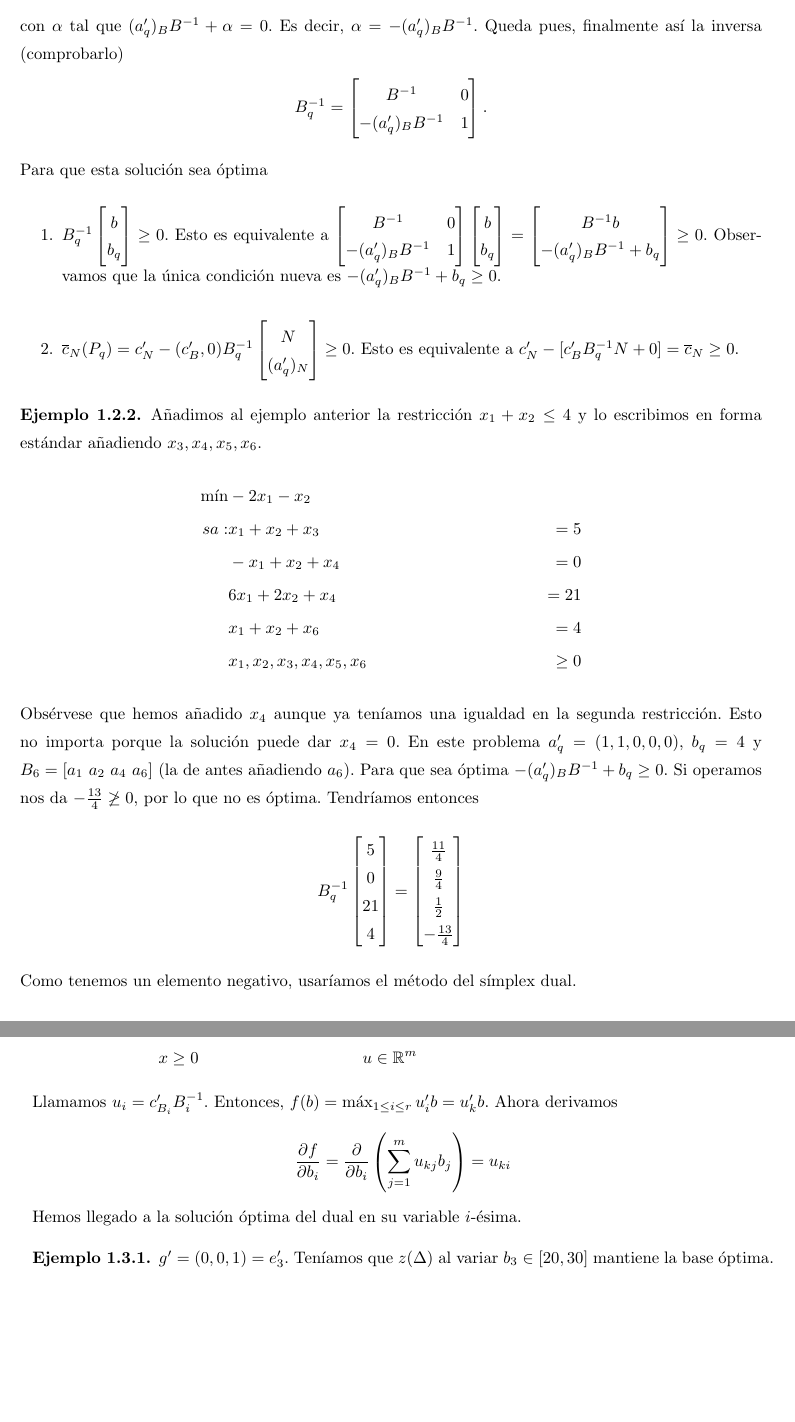
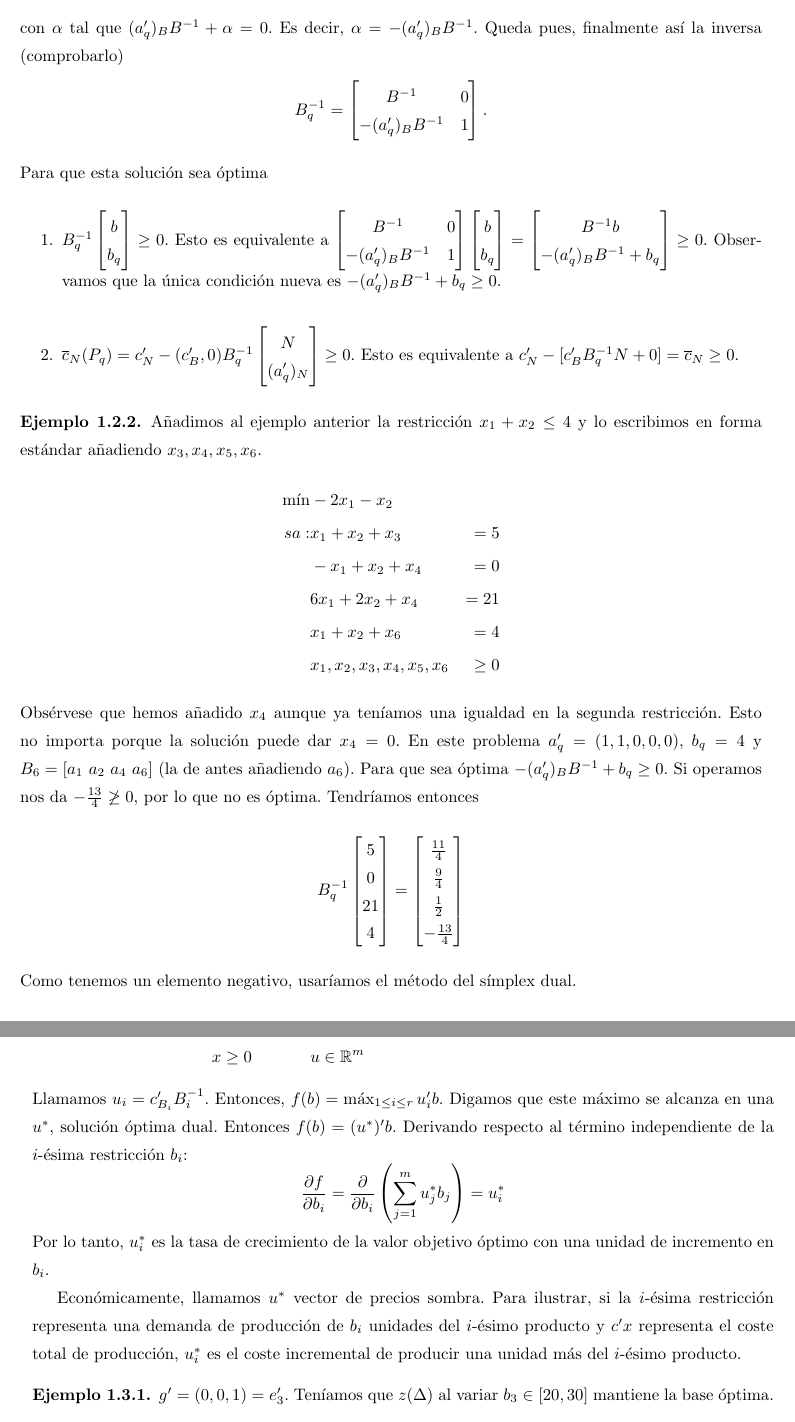
Before and after one commit to RafJavDie/Apuntes-4-Mates, a LaTeX document (PM4.tex): two parts of pages 10 and 11 of 12, joined at a grey line, cut so that both start at the same text, the shorter picture padded with empty space. Compiled offline with pdfLaTeX.

Commit message:
Mejorar formato y añadir comentarios sobre precios sombra

```diff
--- a/PM4.tex
+++ b/PM4.tex
@@ -379,14 +379,14 @@ N\\
 
 \begin{example}
 Añadimos al ejemplo anterior la restricción $x_1+x_2\leq 4$ y lo escribimos en forma estándar añadiendo $x_3,x_4,x_5,x_6$.
-\begin{align*}
+\[\begin{aligned}
 \min & -2x_1-x_2 &\\
 sa: & x_1+x_2 +x_3 &= 5\\
     & -x_1+x_2 +x_4 & =0\\
     & 6x_1+2x_2  +x_4 & = 21\\
     & x_1+x_2 +x_6  & = 4\\
     & x_1,x_2,x_3,x_4,x_5,x_6 & \geq 0
-\end{align*}
+\end{aligned}\]
 Obsérvese que hemos añadido $x_4$ aunque ya teníamos una igualdad en la segunda restricción. Esto no importa porque la solución puede dar $x_4=0$. En este problema $a'_q=(1,1,0,0,0)$, $b_q=4$ y $B_6=[a_1\ a_2\ a_4\ a_6]$ (la de antes añadiendo $a_6$). Para que sea óptima $-(a'_q)_B B^{-1}+b_q\geq 0$. Si operamos nos da $-\frac{13}{4}\not\geq 0$, por lo que no es óptima. Tendríamos entonces
 \[ B_q^{-1}\begin{bmatrix}
 5\\
@@ -415,10 +414,15 @@ Queremos derivar esta función. Supongamos en este problema que las bases factib
- f(b) = & \min\ & c'x\quad  & =\max\ u'b \quad  = \max\{c'_{B_1}B_1^{-1}b,\dots, c'_{B_r}B_r^{-1}b\}\\
-        &sa:\   Ax=b       &sa:\ & u'A\leq c\\
-        &  x\geq 0         & & u\in\R^m
-\end{align*}
-Llamamos $u_i=c'_{B_i}B_i^{-1}$. Entonces, $f(b)=\max_{1\leq i\leq r}u_i'b=u'_k b$. Ahora derivamos
-\[\frac{\partial f}{\partial b_i}=\frac{\partial }{\partial b_i}\left(\sum_{j=1}^m u_{kj}b_j\right)=u_{ki}\]
-Hemos llegado a la solución óptima del dual en su variable $i$-ésima.
+\[\begin{aligned}
+ f(b) = & \min\ c'x & & = \max u'b & = \max\{c'_{B_1}B_1^{-1}b,\dots, c'_{B_r}B_r^{-1}b\}\\
+        & sa: Ax=b & & sa: u'A\leq c\\
+        &  x\geq 0 & & u\in\R^m &
+\end{aligned}\]
+Llamamos $u_i=c'_{B_i}B_i^{-1}$. Entonces, $f(b)=\max_{1\leq i\leq r}u_i'b$. Digamos que este máximo se alcanza en una $u^*$, solución óptima dual.
+Entonces $f(b)=(u^*)' b$. Derivando respecto al término independiente de la $i$-ésima restricción $b_i$:
+\[\frac{\partial f}{\partial b_i}=\frac{\partial }{\partial b_i}\left(\sum_{j=1}^m u^*_jb_j\right)=u^*_i\]
+Por lo tanto, $u^*_i$ es la tasa de crecimiento de la valor objetivo óptimo con una unidad de incremento en $b_i$.
+
+Económicamente, llamamos $u^*$ vector de precios sombra. Para ilustrar, si la $i$-ésima restricción representa una demanda de producción de $b_i$ unidades del $i$-ésimo producto y $c'x$ representa el coste total de producción, $u^*_i$ es el coste incremental de producir una unidad más del $i$-ésimo producto.
+
 \begin{example}
 $g'=(0,0,1)=e'_3$. Teníamos que $z(\Delta)$ al variar $b_3\in [20,30]$ mantiene la base óptima.
 \begin{gather*}
```
Also changed, not shown: PM4.tex (9 more changed lines).
